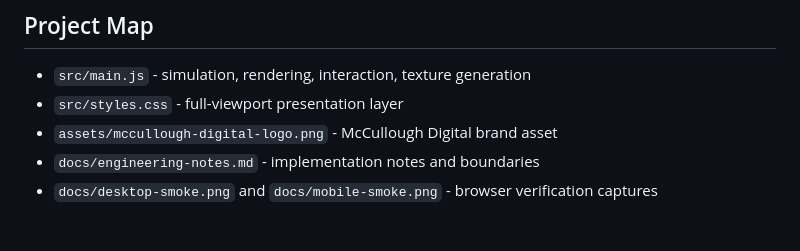
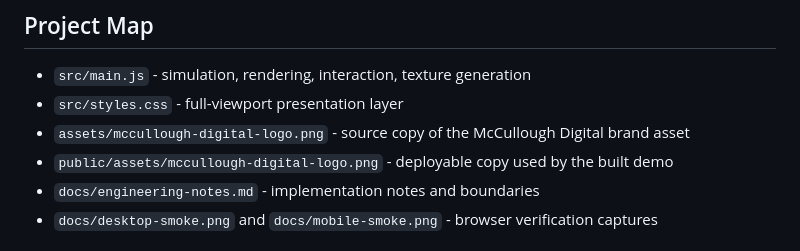
Before and after one commit to GalToast/cloth-physics-banner, a Markdown page: README.md, the part around the change. Drawn GitHub-style.

```diff
--- a/README.md
+++ b/README.md
@@ -55,7 +55,8 @@ npm run record:demo -- http://127.0.0.1:5179/ docs/drag-demo.webm
 
 - `src/main.js` - simulation, rendering, interaction, texture generation
 - `src/styles.css` - full-viewport presentation layer
-- `assets/mccullough-digital-logo.png` - McCullough Digital brand asset
+- `assets/mccullough-digital-logo.png` - source copy of the McCullough Digital brand asset
+- `public/assets/mccullough-digital-logo.png` - deployable copy used by the built demo
 - `docs/engineering-notes.md` - implementation notes and boundaries
 - `docs/desktop-smoke.png` and `docs/mobile-smoke.png` - browser verification captures
 
```
Also changed, not shown: public/assets/mccullough-digital-logo.png (added), 3 other files.
